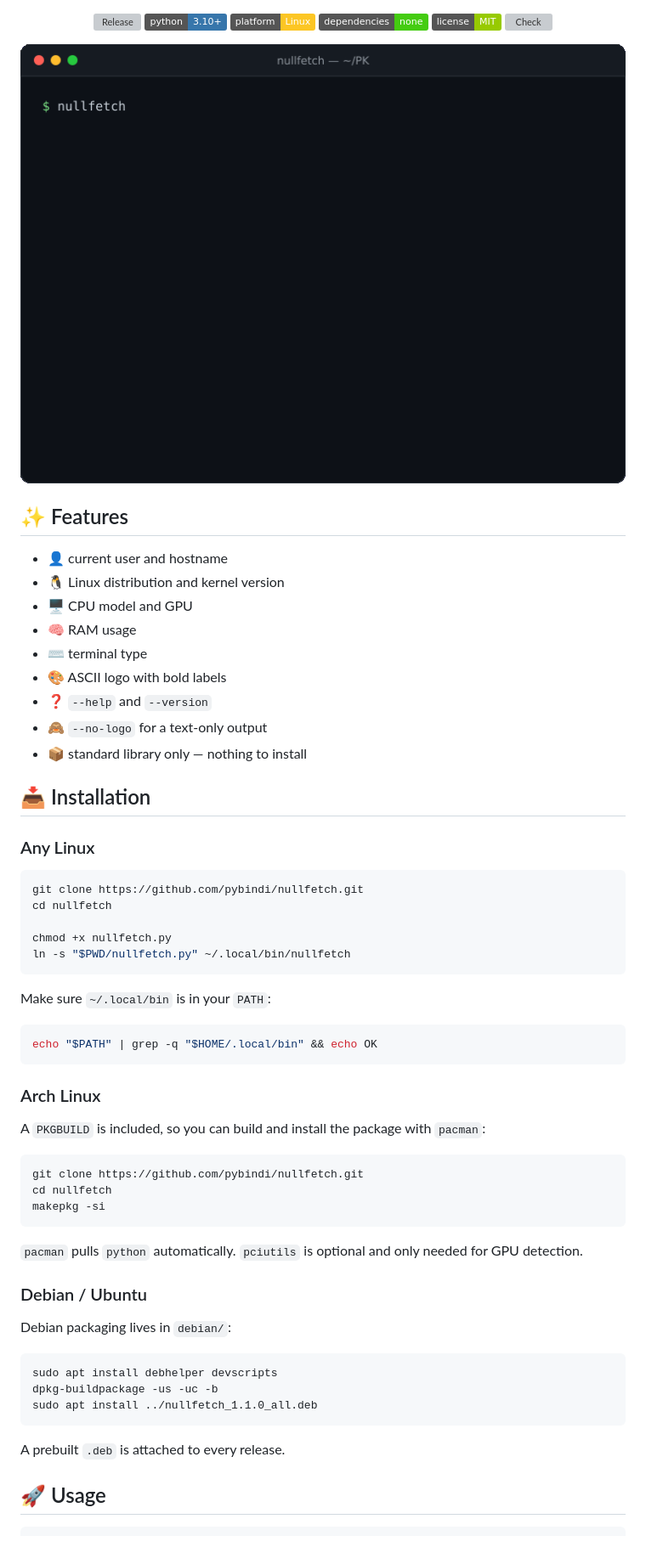
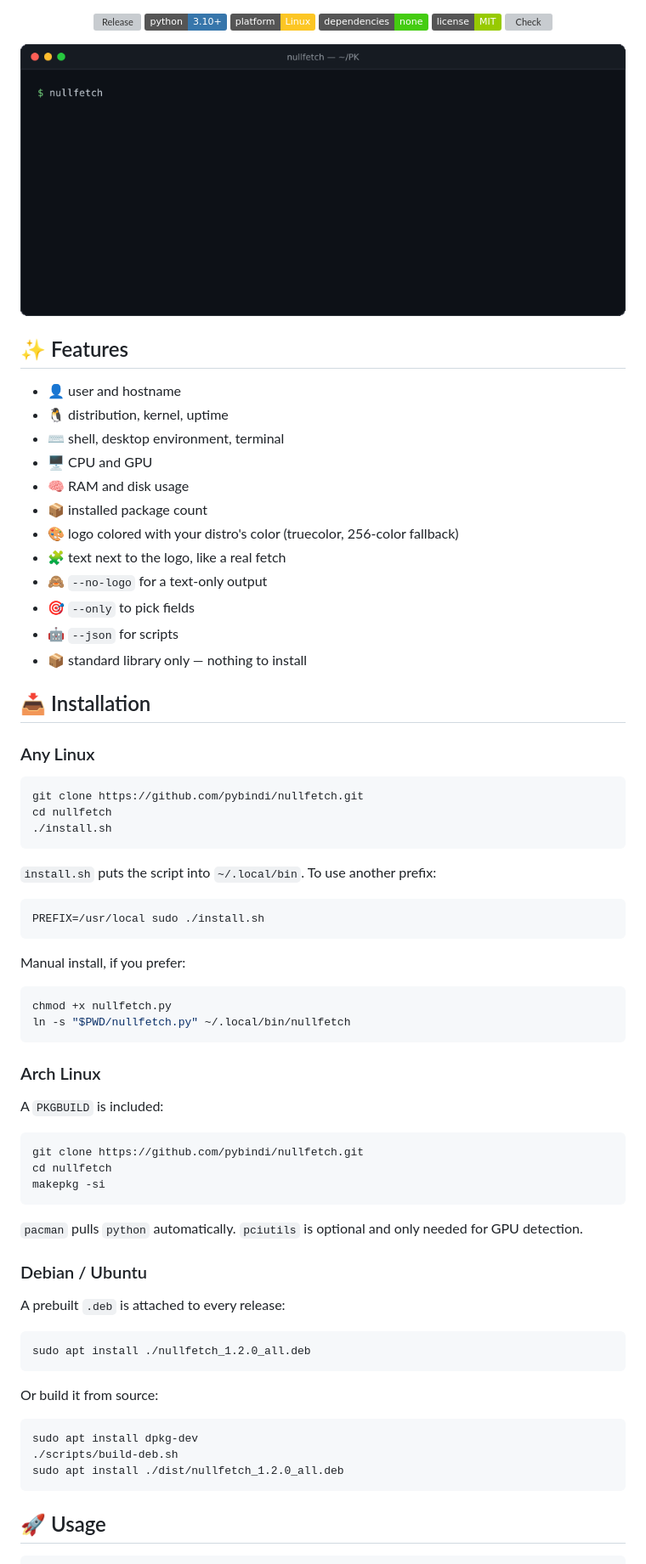
Before and after one commit to pybindi/nullfetch, a Markdown page: README.md, the part around one of its changes. Shown at 85% size. Drawn GitHub-style; pictures changed too: assets/demo.gif; badges without logos; grey boxes are pictures that could not be loaded.

Commit message:
Release 1.2.0: side-by-side layout, colors, new fields, tests and packaging

````diff
--- a/README.md
+++ b/README.md
@@ -17,14 +17,17 @@
 
 ## ✨ Features
 
-- 👤 current user and hostname
-- 🐧 Linux distribution and kernel version
-- 🖥️ CPU model and GPU
-- 🧠 RAM usage
-- ⌨️ terminal type
-- 🎨 ASCII logo with bold labels
-- ❓ `--help` and `--version`
+- 👤 user and hostname
+- 🐧 distribution, kernel, uptime
+- ⌨️ shell, desktop environment, terminal
+- 🖥️ CPU and GPU
+- 🧠 RAM and disk usage
+- 📦 installed package count
+- 🎨 logo colored with your distro's color (truecolor, 256-color fallback)
+- 🧩 text next to the logo, like a real fetch
 - 🙈 `--no-logo` for a text-only output
+- 🎯 `--only` to pick fields
+- 🤖 `--json` for scripts
 - 📦 standard library only — nothing to install
 
 ## 📥 Installation
@@ -34,20 +37,25 @@
 ```bash
 git clone https://github.com/pybindi/nullfetch.git
 cd nullfetch
+./install.sh
+```
 
+`install.sh` puts the script into `~/.local/bin`. To use another prefix:
+
+```bash
+PREFIX=/usr/local sudo ./install.sh
+```
+
+Manual install, if you prefer:
+
+```bash
 chmod +x nullfetch.py
 ln -s "$PWD/nullfetch.py" ~/.local/bin/nullfetch
 ```
 
-Make sure `~/.local/bin` is in your `PATH`:
-
-```bash
-echo "$PATH" | grep -q "$HOME/.local/bin" && echo OK
-```
-
 ### Arch Linux
 
-A `PKGBUILD` is included, so you can build and install the package with `pacman`:
+A `PKGBUILD` is included:
 
 ```bash
 git clone https://github.com/pybindi/nullfetch.git
@@ -60,15 +68,19 @@ for GPU detection.
 
 ### Debian / Ubuntu
 
-Debian packaging lives in `debian/`:
+A prebuilt `.deb` is attached to every release:
 
 ```bash
-sudo apt install debhelper devscripts
-dpkg-buildpackage -us -uc -b
-sudo apt install ../nullfetch_1.1.0_all.deb
+sudo apt install ./nullfetch_1.2.0_all.deb
 ```
 
-A prebuilt `.deb` is attached to every release.
+Or build it from source:
+
+```bash
+sudo apt install dpkg-dev
+./scripts/build-deb.sh
+sudo apt install ./dist/nullfetch_1.2.0_all.deb
+```
 
 ## 🚀 Usage
 
````
Also changed, not shown: other parts of README.md (+81 -33 lines), CONTRIBUTING.md (added, +45 -0 lines), 13 other files.
